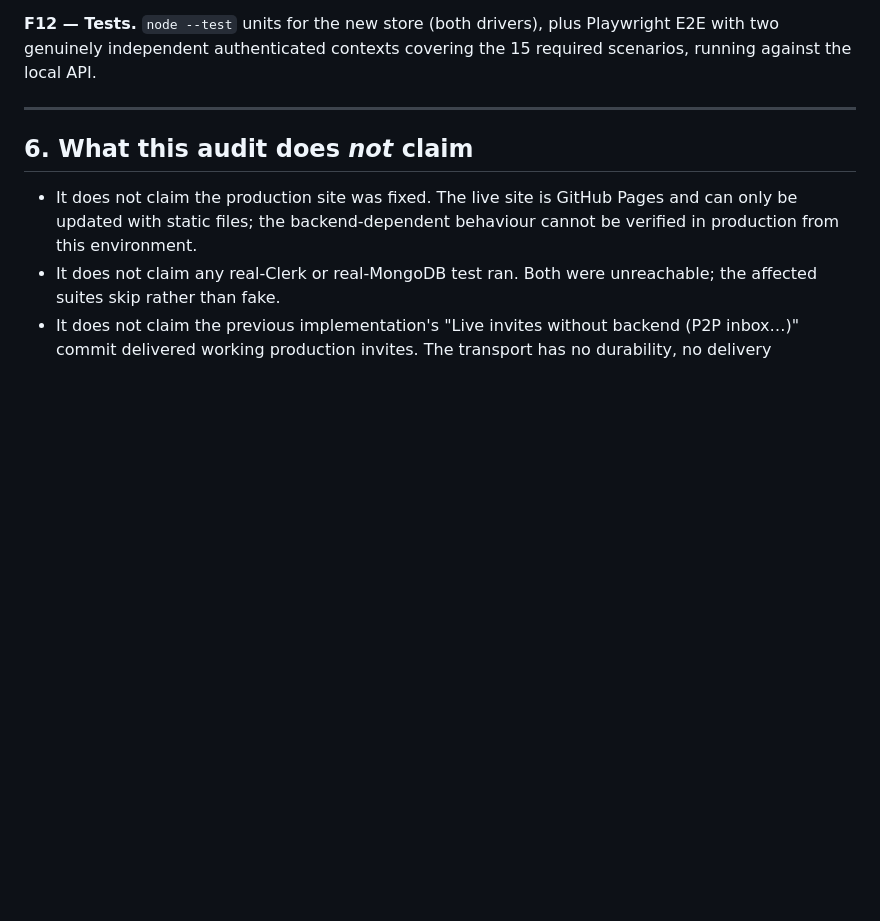
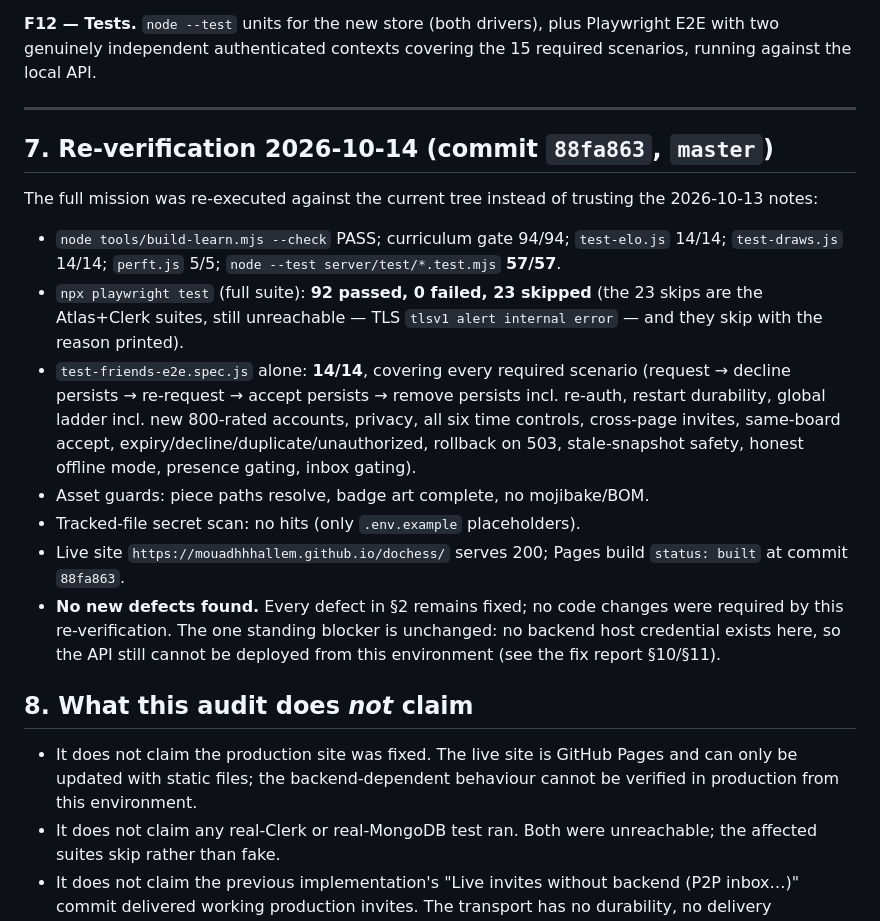
Before and after one commit to mouadhhhallem/dochess, a Markdown page: docs/PRODUCTION_AUDIT.md, the part around the change. Drawn GitHub-style; blank space fills up the shorter version.

Commit message:
docs: record 2026-10-14 re-verification (92+57 green, Pages built at 88fa863)

```diff
--- a/docs/PRODUCTION_AUDIT.md
+++ b/docs/PRODUCTION_AUDIT.md
@@ -508,7 +508,34 @@ the 15 required scenarios, running against the local API.
 
 ---
 
-## 6. What this audit does *not* claim
+## 7. Re-verification 2026-10-14 (commit `88fa863`, `master`)
+
+The full mission was re-executed against the current tree instead of trusting
+the 2026-10-13 notes:
+
+- `node tools/build-learn.mjs --check` PASS; curriculum gate 94/94;
+  `test-elo.js` 14/14; `test-draws.js` 14/14; `perft.js` 5/5;
+  `node --test server/test/*.test.mjs` **57/57**.
+- `npx playwright test` (full suite): **92 passed, 0 failed, 23 skipped**
+  (the 23 skips are the Atlas+Clerk suites, still unreachable — TLS
+  `tlsv1 alert internal error` — and they skip with the reason printed).
+- `test-friends-e2e.spec.js` alone: **14/14**, covering every required
+  scenario (request → decline persists → re-request → accept persists →
+  remove persists incl. re-auth, restart durability, global ladder incl.
+  new 800-rated accounts, privacy, all six time controls, cross-page
+  invites, same-board accept, expiry/decline/duplicate/unauthorized,
+  rollback on 503, stale-snapshot safety, honest offline mode, presence
+  gating, inbox gating).
+- Asset guards: piece paths resolve, badge art complete, no mojibake/BOM.
+- Tracked-file secret scan: no hits (only `.env.example` placeholders).
+- Live site `https://mouadhhhallem.github.io/dochess/` serves 200; Pages
+  build `status: built` at commit `88fa863`.
+- **No new defects found.** Every defect in §2 remains fixed; no code
+  changes were required by this re-verification. The one standing blocker
+  is unchanged: no backend host credential exists here, so the API still
+  cannot be deployed from this environment (see the fix report §10/§11).
+
+## 8. What this audit does *not* claim
 
 - It does not claim the production site was fixed. The live site is GitHub
   Pages and can only be updated with static files; the backend-dependent
```
Also changed, not shown: docs/PRODUCTION_FIX_REPORT.md (+24 -1 lines).
